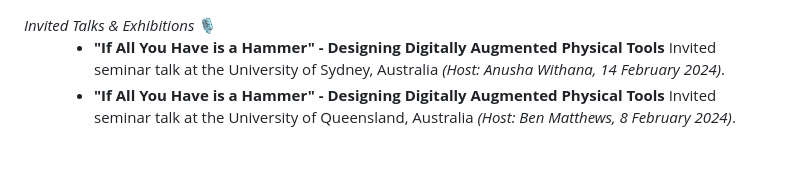
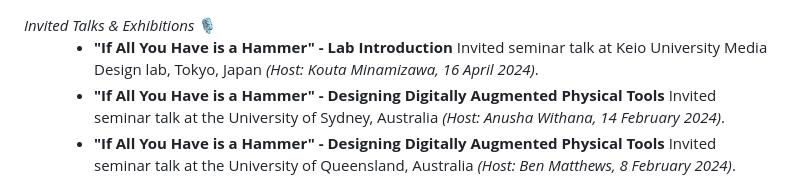
Before and after one commit to makinteract/andreaCV, a Markdown page: src/Exhibitions.md, the part around the change printed below. Drawn GitHub-style; blank space fills up the shorter version.

Commit message:
Added talk at Keio

```diff
--- a/src/Exhibitions.md
+++ b/src/Exhibitions.md
@@ -1,6 +1,7 @@
 <dt><i>Invited Talks & Exhibitions</i> 🎙</dt>
 <dd>
 
+- **"If All You Have is a Hammer" - Lab Introduction** Invited seminar talk at Keio University Media Design lab, Tokyo, Japan _(Host: Kouta Minamizawa, 16 April 2024)_.
 - **"If All You Have is a Hammer" - Designing Digitally Augmented Physical Tools** Invited seminar talk at the University of Sydney, Australia _(Host: Anusha Withana, 14 February 2024)_.
 - **"If All You Have is a Hammer" - Designing Digitally Augmented Physical Tools** Invited seminar talk at the University of Queensland, Australia _(Host: Ben Matthews, 8 February 2024)_.
 - **"If All You Have is a Hammer" - Designing Digitally Augmented Physical Tools** Invited seminar talk at the Queensland University of Technology (QUT), Australia _(Host: Bernd Ploderer, 7 February 2024)_.
```
Also changed, not shown: other parts of src/Exhibitions.md (+0 -3 lines).
